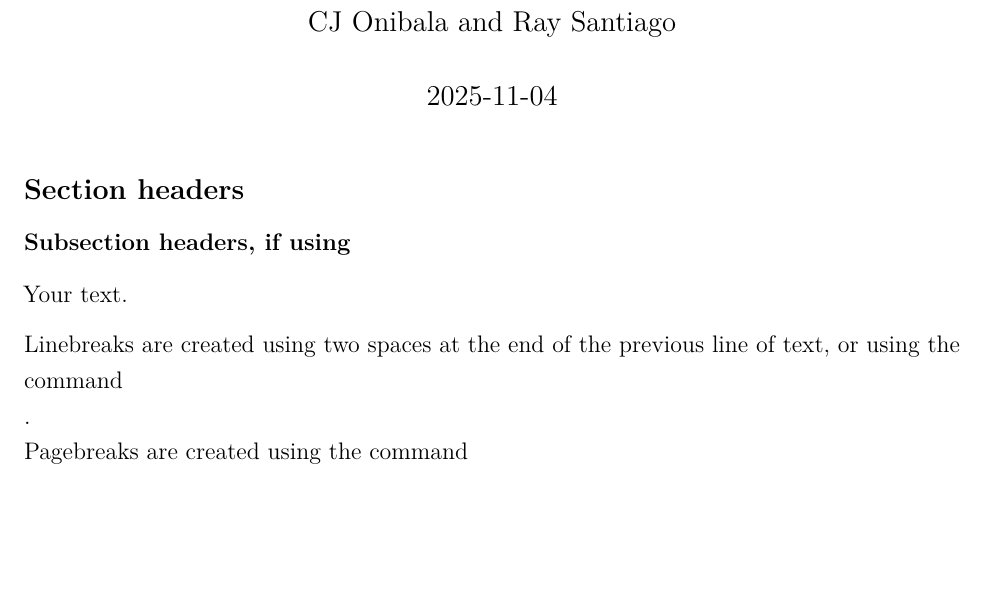
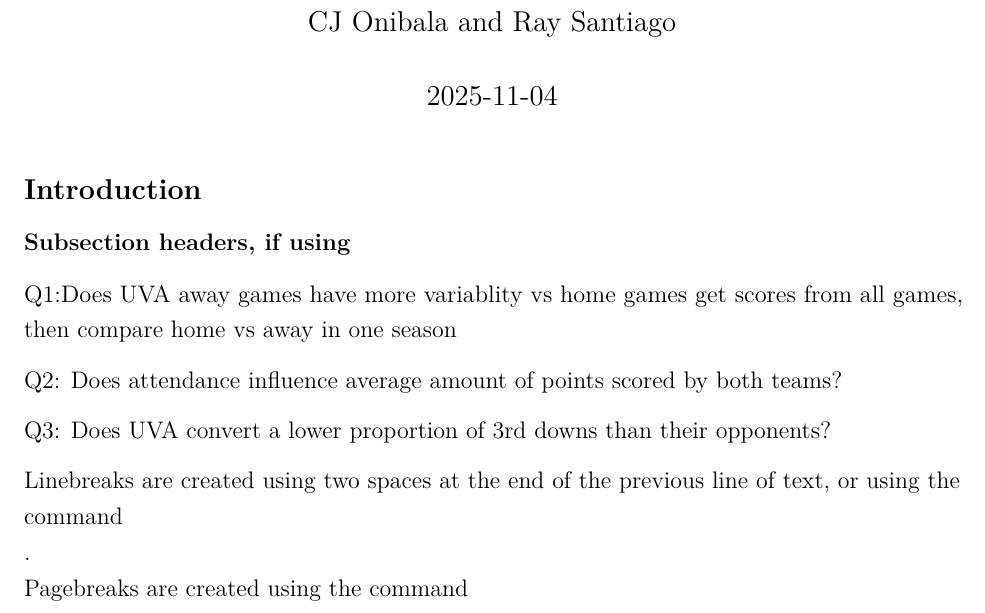
Before and after one commit to wng8zw/stat3080-project-part1, an R Markdown document (Project_part1.Rmd): part of page 1 of 2, cut so that both start at the same text, the shorter picture padded with empty space. Rendered offline with R 4.5, knitr and Pandoc, then LaTeX, with nearby package versions.

Commit message:
added questions and intro header

````diff
--- a/Project_part1.Rmd
+++ b/Project_part1.Rmd
@@ -21,9 +21,16 @@
 ## Remove the ## before all code.
 ```
 
-## Section headers
+## Introduction
 ### Subsection headers, if using
-Your text.
+Q1:Does UVA away games have more variablity vs home games
+get scores from all games, then compare home vs away in one season
+
+Q2: Does attendance influence average amount of points scored by both teams?
+
+
+Q3: Does UVA convert a lower proportion of 3rd downs than their opponents?
+
 
 Linebreaks are created using two spaces at the end of the previous line of text, or using the command \newline.
 Pagebreaks are created using the command \newpage.
````
